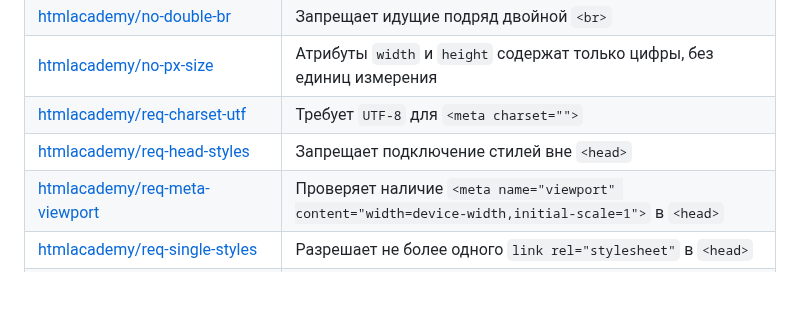
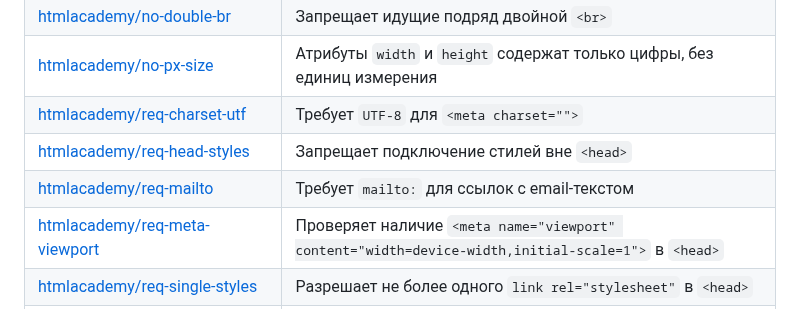
Before and after one commit to htmlacademy/linthtml-rules-htmlacademy, a Markdown page: docs/list-of-rules.md, the part around the change. Drawn GitHub-style; blank space fills up the shorter version.

Commit message:
Update rule list

```diff
--- a/docs/list-of-rules.md
+++ b/docs/list-of-rules.md
@@ -21,6 +21,7 @@
 | [htmlacademy/no-px-size](../rules/no-px-size/README.md)                             | Атрибуты `width` и `height` содержат только цифры, без единиц измерения                            |
 | [htmlacademy/req-charset-utf](../rules/req-charset-utf/README.md)                   | Требует `UTF-8` для `<meta charset="">`                                                            |
 | [htmlacademy/req-head-styles](../rules/req-head-styles/README.md)                   | Запрещает подключение стилей вне `<head>`                                                          |
+| [htmlacademy/req-mailto](../rules/req-mailto/README.md)                   | Требует `mailto:` для ссылок c email-текстом                                                       |
 | [htmlacademy/req-meta-viewport](../rules/req-meta-viewport/README.md)               | Проверяет наличие `<meta name="viewport" content="width=device-width,initial-scale=1">` в `<head>` |
 | [htmlacademy/req-single-styles](../rules/req-single-styles/README.md)               | Разрешает не более одного `link rel="stylesheet"` в `<head>`                                       |
 | [htmlacademy/req-stylesheet-link](../rules/req-stylesheet-link/README.md)               | Проверяет наличие `<link rel="stylesheet" href="">` с непустым `href`                              |
```
